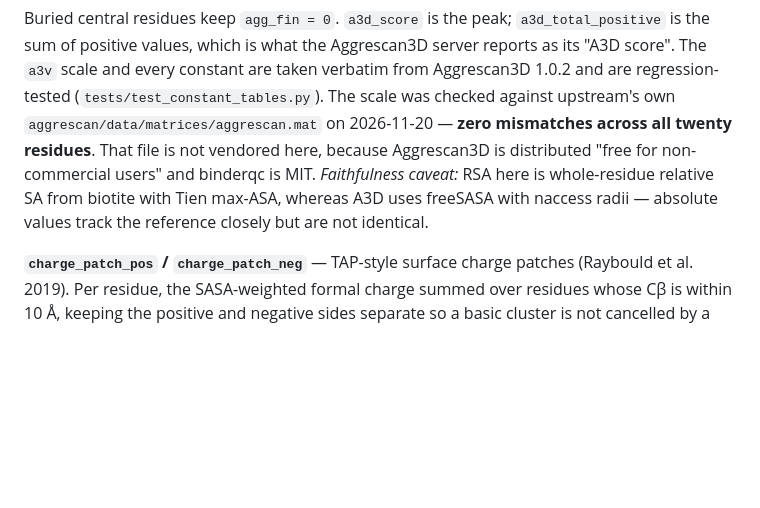
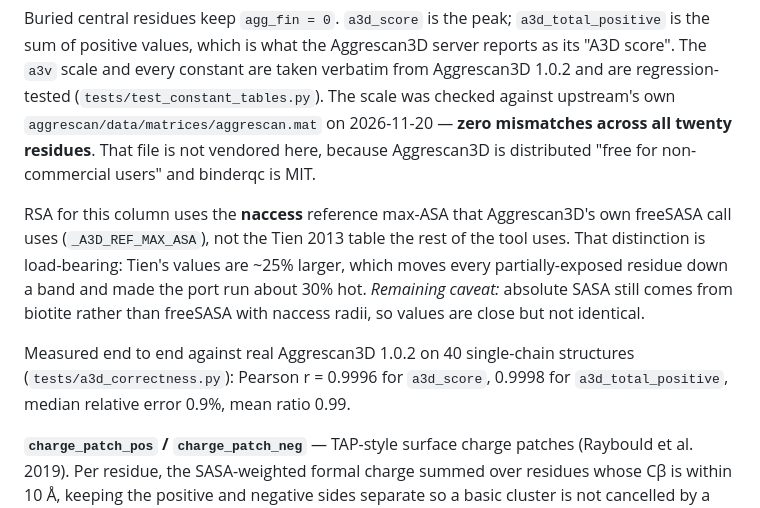
Before and after one commit to ssiddhantsharma/binderqc, a Markdown page: METHODS.md, the part around the change. Drawn GitHub-style; blank space fills up the shorter version.

```diff
--- a/METHODS.md
+++ b/METHODS.md
@@ -130,10 +130,18 @@ verbatim from Aggrescan3D 1.0.2 and are regression-tested
 (`tests/test_constant_tables.py`). The scale was checked against upstream's own
 `aggrescan/data/matrices/aggrescan.mat` on 2026-11-20 — **zero mismatches across
 all twenty residues**. That file is not vendored here, because Aggrescan3D is
-distributed "free for non-commercial users" and binderqc is MIT. *Faithfulness caveat:* RSA here is
-whole-residue relative SA from biotite with Tien max-ASA, whereas A3D uses
-freeSASA with naccess radii — absolute values track the reference closely but are
-not identical.
+distributed "free for non-commercial users" and binderqc is MIT.
+
+RSA for this column uses the **naccess** reference max-ASA that Aggrescan3D's own
+freeSASA call uses (`_A3D_REF_MAX_ASA`), not the Tien 2013 table the rest of the
+tool uses. That distinction is load-bearing: Tien's values are ~25% larger, which
+moves every partially-exposed residue down a band and made the port run about 30%
+hot. *Remaining caveat:* absolute SASA still comes from biotite rather than
+freeSASA with naccess radii, so values are close but not identical.
+
+Measured end to end against real Aggrescan3D 1.0.2 on 40 single-chain structures
+(`tests/a3d_correctness.py`): Pearson r = 0.9996 for `a3d_score`, 0.9998 for
+`a3d_total_positive`, median relative error 0.9%, mean ratio 0.99.
 
 **`charge_patch_pos` / `charge_patch_neg`** — TAP-style surface charge patches
 (Raybould et al. 2019). Per residue, the SASA-weighted formal charge summed over
```
Also changed, not shown: README.md (+16 -5 lines), docs/schematic.png, 11 other files.
